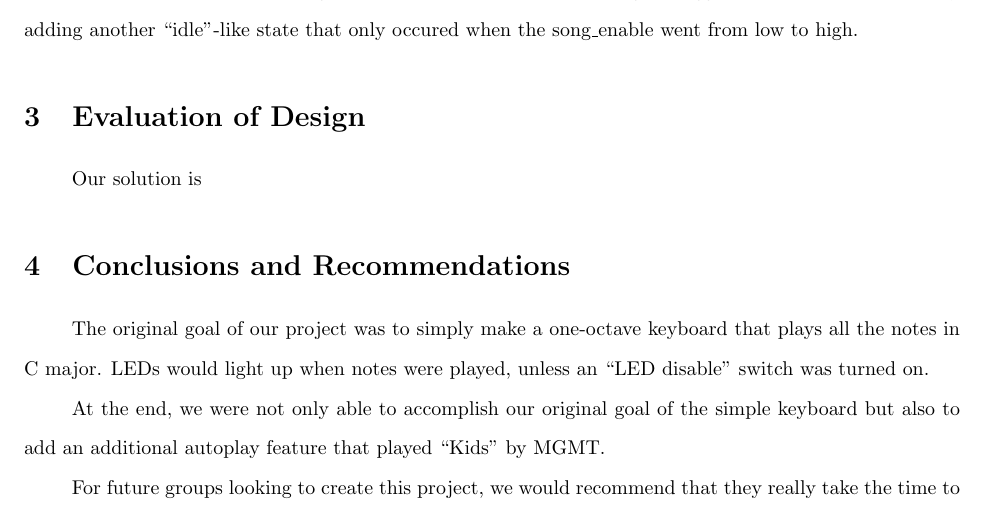
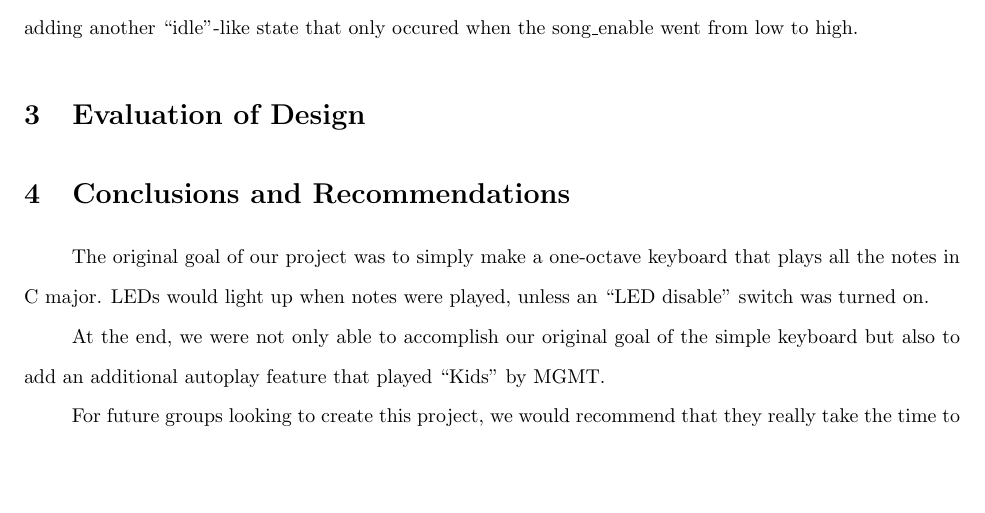
Before and after one commit to cheniel/octave-keyboard, a LaTeX document (report/ENGS031FinalReport.tex): part of page 8 of 31, cut so that both start at the same text, the shorter picture padded with empty space. Compiled offline with pdfLaTeX; a LaTeX package or settings file that is missing is left out.

Commit message:
theory details

```diff
--- a/report/ENGS031FinalReport.tex
+++ b/report/ENGS031FinalReport.tex
@@ -168,7 +168,7 @@ This project was created by Vivian Hu and Daniel Chen in Summer 2014 at Dartmout
 
   % Justification and evaluation of your design: Why is your solution better or worse than some reasonable alternatives? What might you do differently if you had it to do over again?
 
-  Our solution is
+
 
 \section{Conclusions and Recommendations}
 
```
